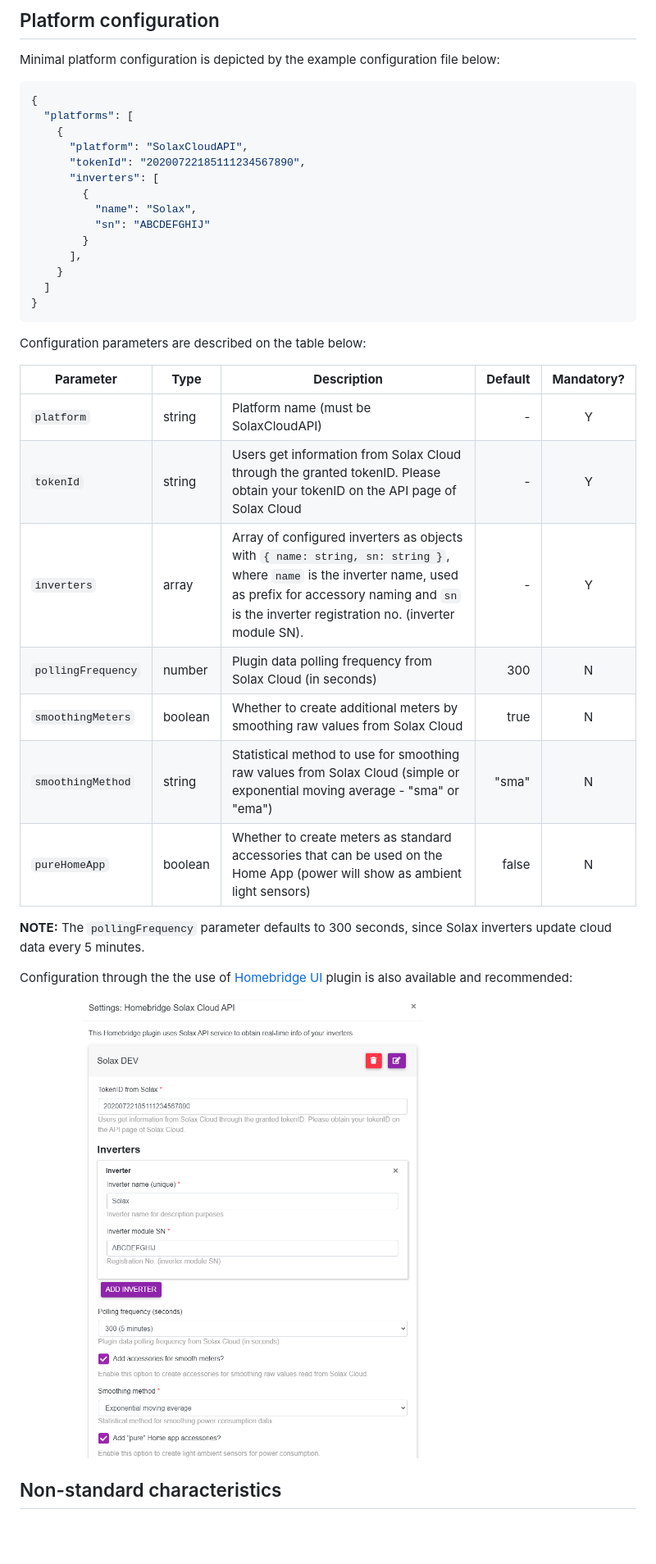
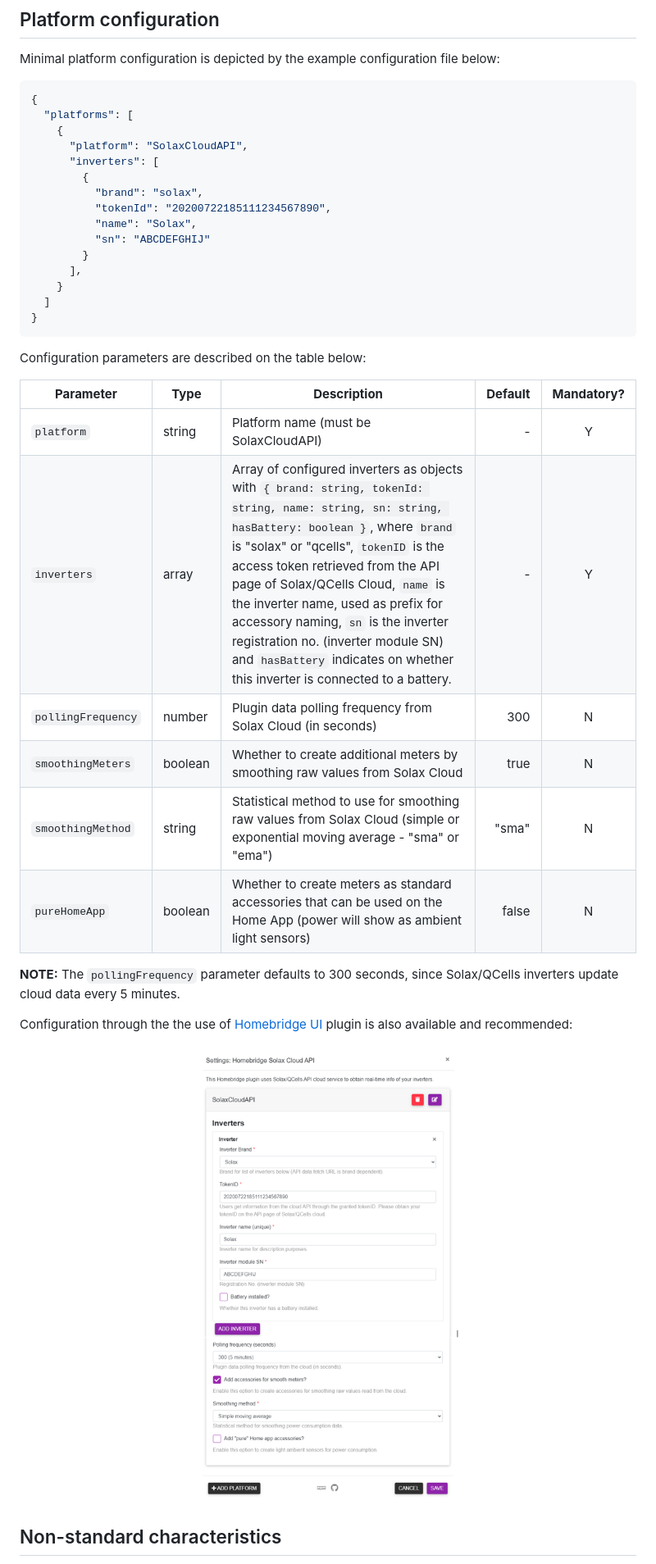
Before and after one commit to AllMightySauron/homebride-solaxcloud-api, a Markdown page: README.md, the part around one of its changes. Shown at 82% size. GitHub-like rendering; pictures changed too: images/homebridge-ui.png; blank space fills up the shorter version.

````diff
--- a/README.md
+++ b/README.md
@@ -59,9 +59,10 @@ Minimal platform configuration is depicted by the example configuration file bel
   "platforms": [
     {
       "platform": "SolaxCloudAPI",
-      "tokenId": "20200722185111234567890",
       "inverters": [
         {
+          "brand": "solax",
+          "tokenId": "20200722185111234567890",
           "name": "Solax",
           "sn": "ABCDEFGHIJ"
         }
@@ -72,17 +73,16 @@ Minimal platform configuration is depicted by the example configuration file bel
 ```
 Configuration parameters are described on the table below:
 
-| **Parameter**      | **Type** |  **Description**                                                                                                                |  **Default**  | **Mandatory?** |
-| ------------------ | -------- | ------------------------------------------------------------------------------------------------------------------------------- | -------------:| :------------: |
-| `platform`         |  string  |  Platform name (must be SolaxCloudAPI)                                                                                          |     -         |       Y        |
-| `tokenId`          |  string  |  Users get information from Solax Cloud through the granted tokenID. Please obtain your tokenID on the API page of Solax Cloud  |     -         |       Y        |
-| `inverters`        |  array   |  Array of configured inverters as objects with `{ name: string, sn: string }`, where `name` is the inverter name, used as prefix for accessory naming and `sn` is the inverter registration no. (inverter module SN). |     -         |       Y        |
-| `pollingFrequency` |  number  |  Plugin data polling frequency from Solax Cloud (in seconds)                                                                    |     300       |       N        |
-| `smoothingMeters`  |  boolean |  Whether to create additional meters by smoothing raw values from Solax Cloud                                                   |     true      |       N        |
-| `smoothingMethod`  |  string  |  Statistical method to use for smoothing raw values from Solax Cloud (simple or exponential moving average - "sma" or "ema")    |     "sma"     |       N        |
-| `pureHomeApp`      |  boolean |  Whether to create meters as standard accessories that can be used on the Home App (power will show as ambient light sensors)   |     false     |       N        |
+| **Parameter**      | **Type** |  **Description**                                                                                                                                                                                                            |  **Default**  | **Mandatory?** |
+| ------------------ | -------- | --------------------------------------------------------------------------------------------------------------------------------------------------------------------------------------------------------------------------- | -------------:| :------------: |
+| `platform`         |  string  |  Platform name (must be SolaxCloudAPI)                                                                                                                                                                                      |     -         |       Y        |
+| `inverters`        |  array   |  Array of configured inverters as objects with `{ brand: string, tokenId: string, name: string, sn: string, hasBattery: boolean }`, where `brand` is "solax" or "qcells", `tokenID` is the access token retrieved from the API page of Solax/QCells Cloud, `name` is the inverter name, used as prefix for accessory naming, `sn` is the inverter registration no. (inverter module SN) and `hasBattery` indicates on whether this inverter is connected to a battery. |     -         |       Y        |
+| `pollingFrequency` |  number  |  Plugin data polling frequency from Solax Cloud (in seconds)                                                                                                                                                                |     300       |       N        |
+| `smoothingMeters`  |  boolean |  Whether to create additional meters by smoothing raw values from Solax Cloud                                                                                                                                               |     true      |       N        |
+| `smoothingMethod`  |  string  |  Statistical method to use for smoothing raw values from Solax Cloud (simple or exponential moving average - "sma" or "ema")                                                                                                |     "sma"     |       N        |
+| `pureHomeApp`      |  boolean |  Whether to create meters as standard accessories that can be used on the Home App (power will show as ambient light sensors)                                                                                               |     false     |       N        |
 
-**NOTE:** The `pollingFrequency` parameter defaults to 300 seconds, since Solax inverters update cloud data every 5 minutes.
+**NOTE:** The `pollingFrequency` parameter defaults to 300 seconds, since Solax/QCells inverters update cloud data every 5 minutes.
 
 Configuration through the the use of [Homebridge UI](https://github.com/oznu/homebridge-config-ui-x) plugin is also available and recommended:
 
````
Also changed, not shown: other parts of README.md (+4 -3 lines).
